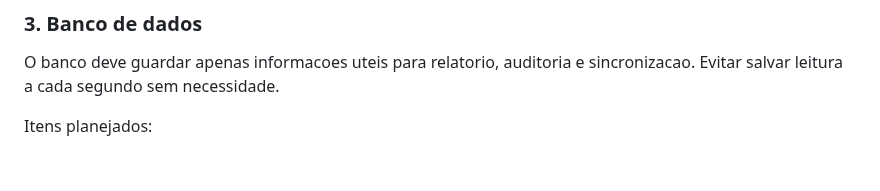
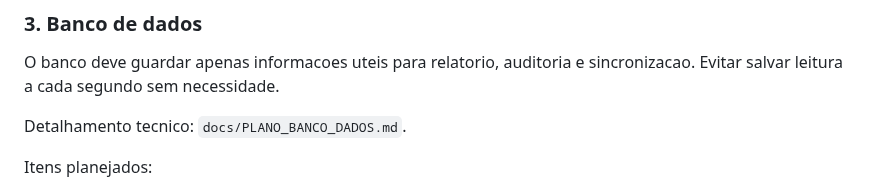
Before and after one commit to Alox01/sentinela-smart, a Markdown page: docs/ROADMAP_PRE_APK.md, the part around the change. GitHub-like rendering; blank space fills up the shorter version.

```diff
--- a/docs/ROADMAP_PRE_APK.md
+++ b/docs/ROADMAP_PRE_APK.md
@@ -89,6 +89,8 @@ Assim, quando o ESP32 fisico estiver disponivel, a adaptacao do firmware deve ex
 
 O banco deve guardar apenas informacoes uteis para relatorio, auditoria e sincronizacao. Evitar salvar leitura a cada segundo sem necessidade.
 
+Detalhamento tecnico: `docs/PLANO_BANCO_DADOS.md`.
+
 Itens planejados:
 
 - Estufas cadastradas: nome, endereco/IP, modo de conexao, ultimo status conhecido e datas basicas.
```
Also changed, not shown: docs/PLANO_BANCO_DADOS.md (added, +171 -0 lines).
